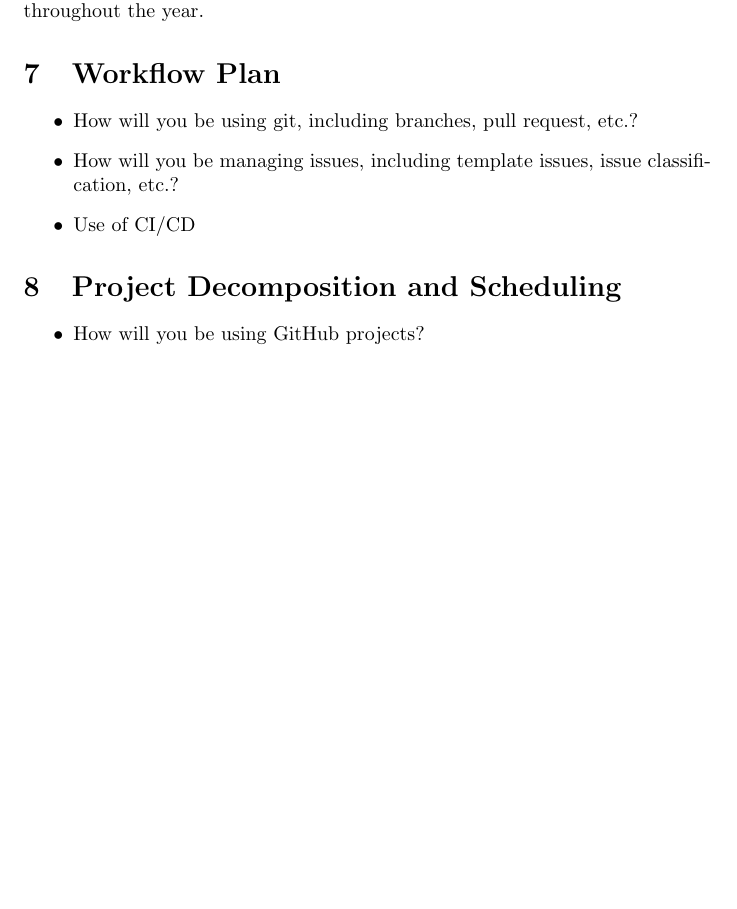
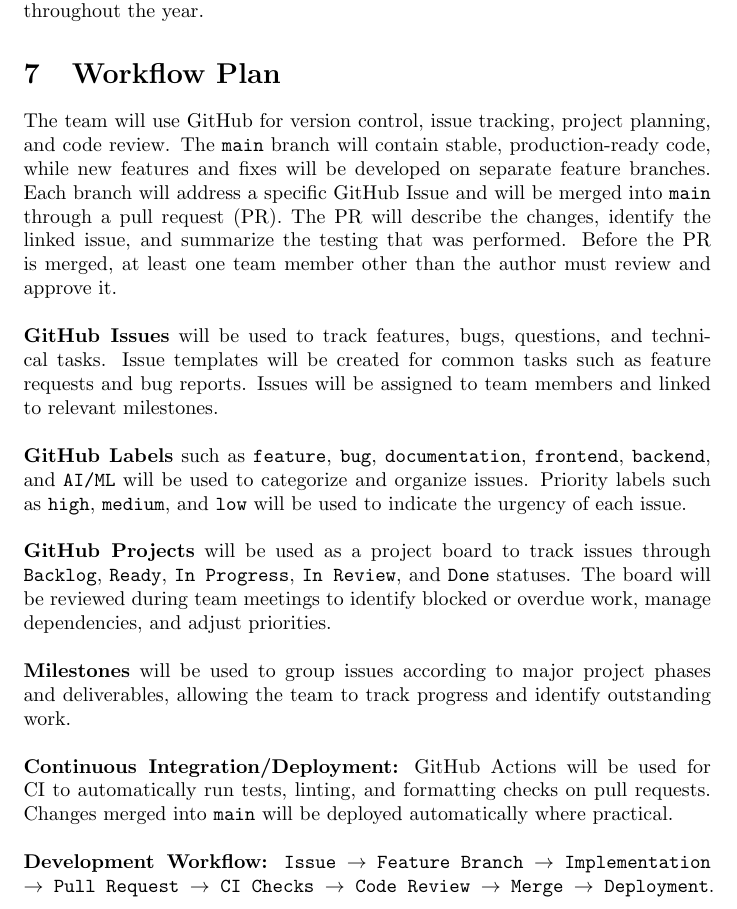
Before and after one commit to shivyam/cas-course-optimization, a LaTeX document (docs/DevelopmentPlan/DevelopmentPlan.tex): part of page 3 of 8 before the commit and part of page 3 of 9 after it, cut so that both start at the same text, the shorter picture padded with empty space. Compiled offline with pdfLaTeX; a LaTeX package or settings file that is missing is left out.

Commit message:
added workflow plan

```diff
--- a/docs/DevelopmentPlan/DevelopmentPlan.tex
+++ b/docs/DevelopmentPlan/DevelopmentPlan.tex
@@ -91,19 +91,29 @@
 
 \section{Workflow Plan}
 
-\begin{itemize}
-	\item How will you be using git, including branches, pull request, etc.?
-	\item How will you be managing issues, including template issues, issue
-	classification, etc.?
-  \item Use of CI/CD
-\end{itemize}
+The team will use GitHub for version control, issue tracking, project planning,
+and code review. The \texttt{main} branch will contain stable,
+production-ready code, while new features and fixes will be developed on
+separate feature branches. Each branch will address a specific GitHub Issue
+and will be merged into \texttt{main} through a pull request (PR). The PR will
+describe the changes, identify the linked issue, and summarize the testing that
+was performed. Before the PR is merged, at least one team member other than the
+author must review and approve it.
+\\\\
+\noindent \textbf{GitHub Issues} will be used to track features, bugs, questions, and technical tasks. Issue templates will be created for common tasks such as feature requests and bug reports. Issues will be assigned to team members and linked to relevant milestones.
+\\\\
+\noindent \textbf{GitHub Labels} such as \texttt{feature}, \texttt{bug}, \texttt{documentation}, \texttt{frontend}, \texttt{backend}, and \texttt{AI/ML} will be used to categorize and organize issues. Priority labels such as \texttt{high}, \texttt{medium}, and \texttt{low} will be used to indicate the urgency of each issue.
+\\\\
+\noindent\textbf{GitHub Projects} will be used as a project board to track issues through \texttt{Backlog}, \texttt{Ready}, \texttt{In Progress}, \texttt{In Review}, and \texttt{Done} statuses. The board will be reviewed during team meetings to identify blocked or overdue work, manage dependencies, and adjust priorities.
+\\\\
+\noindent\textbf{Milestones} will be used to group issues according to major project phases and deliverables, allowing the team to track progress and identify outstanding work.
+\\\\
+\noindent\textbf{Continuous Integration/Deployment:} GitHub Actions will be used for CI to automatically run tests, linting, and formatting checks on pull requests. Changes merged into \texttt{main} will be deployed automatically where practical.
+\\ \\
+\noindent\textbf{Development Workflow:}
+\texttt{Issue $\rightarrow$ Feature Branch $\rightarrow$ Implementation $\rightarrow$ Pull Request $\rightarrow$ CI Checks $\rightarrow$ Code Review $\rightarrow$ Merge $\rightarrow$ Deployment}.
 
 \section{Project Decomposition and Scheduling}
-
-\begin{itemize}
-  \item How will you be using GitHub projects?
-  \item Include a link to your GitHub project
-\end{itemize}
 
 \wss{How will the project be scheduled?  This is the big picture schedule, not
 details. You will need to reproduce information that is in the course outline
```
